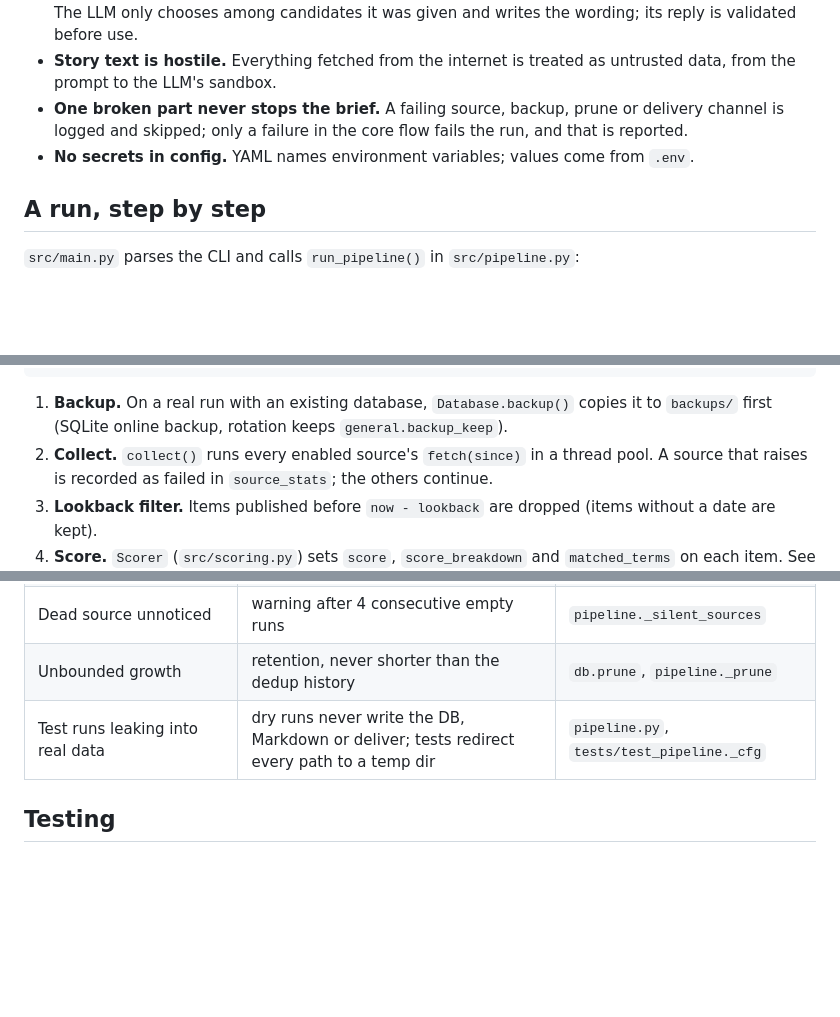
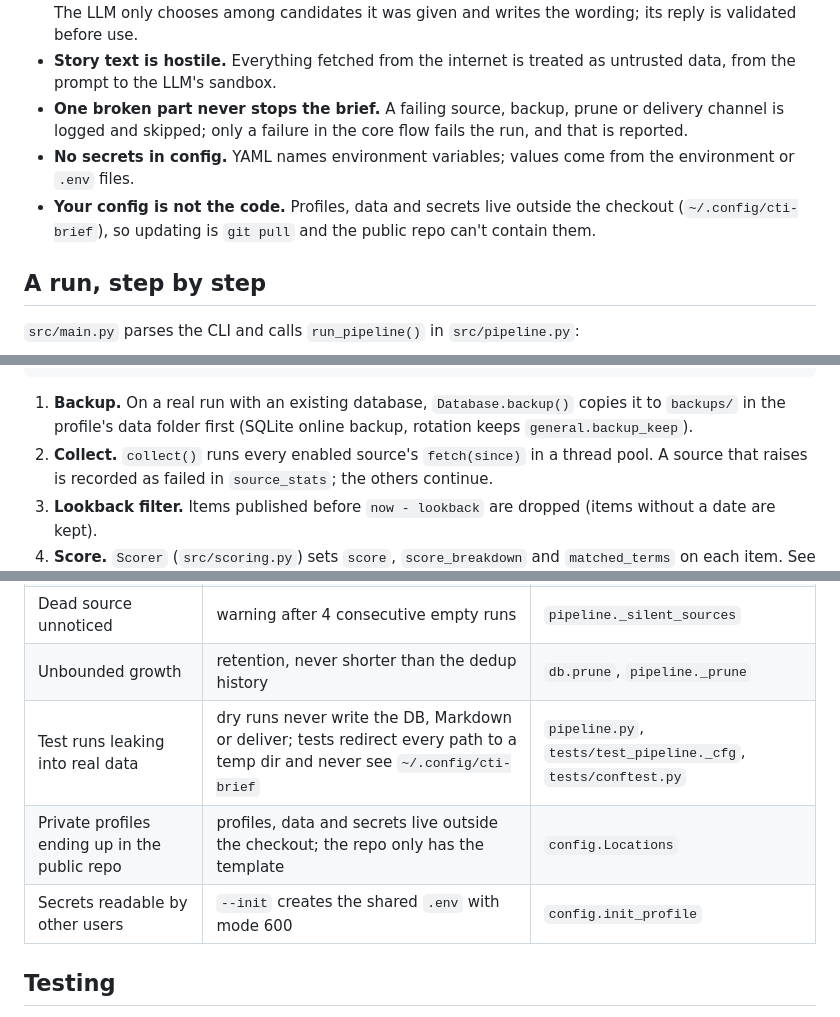
Before and after one commit to sbroekhoven/cti-briefings, a Markdown page: ARCHITECTURE.md, 3 parts joined by grey strips. GitHub-like rendering; blank space fills up the shorter version.

````diff
--- a/ARCHITECTURE.md
+++ b/ARCHITECTURE.md
@@ -8,7 +8,8 @@ How cti-brief works inside: the flow of a run, what each module owns, the data m
 - **Code decides, the LLM advises.** Scoring, ranking, dedup and every limit are deterministic code. The LLM only chooses among candidates it was given and writes the wording; its reply is validated before use.
 - **Story text is hostile.** Everything fetched from the internet is treated as untrusted data, from the prompt to the LLM's sandbox.
 - **One broken part never stops the brief.** A failing source, backup, prune or delivery channel is logged and skipped; only a failure in the core flow fails the run, and that is reported.
-- **No secrets in config.** YAML names environment variables; values come from `.env`.
+- **No secrets in config.** YAML names environment variables; values come from the environment or `.env` files.
+- **Your config is not the code.** Profiles, data and secrets live outside the checkout (`~/.config/cti-brief`), so updating is `git pull` and the public repo can't contain them.
 
 ## A run, step by step
 
@@ -29,7 +30,7 @@ backup intel.db ─► collect (parallel) ─► lookback filter ─► score
                                     persist items + briefings ─► deliver (email, Teams) ─► prune
 ```
 
-1. **Backup.** On a real run with an existing database, `Database.backup()` copies it to `backups/` first (SQLite online backup, rotation keeps `general.backup_keep`).
+1. **Backup.** On a real run with an existing database, `Database.backup()` copies it to `backups/` in the profile's data folder first (SQLite online backup, rotation keeps `general.backup_keep`).
 2. **Collect.** `collect()` runs every enabled source's `fetch(since)` in a thread pool. A source that raises is recorded as failed in `source_stats`; the others continue.
 3. **Lookback filter.** Items published before `now - lookback` are dropped (items without a date are kept).
 4. **Score.** `Scorer` (`src/scoring.py`) sets `score`, `score_breakdown` and `matched_terms` on each item. See Scoring.
@@ -161,7 +193,9 @@ Scoring only ranks. Nothing is dropped for having no match; the quiet score deci
 | Silent failure under cron | failure notice via all channels; failed status and error in `runs` | `pipeline.py` |
 | Dead source unnoticed | warning after 4 consecutive empty runs | `pipeline._silent_sources` |
 | Unbounded growth | retention, never shorter than the dedup history | `db.prune`, `pipeline._prune` |
-| Test runs leaking into real data | dry runs never write the DB, Markdown or deliver; tests redirect every path to a temp dir | `pipeline.py`, `tests/test_pipeline._cfg` |
+| Test runs leaking into real data | dry runs never write the DB, Markdown or deliver; tests redirect every path to a temp dir and never see `~/.config/cti-brief` | `pipeline.py`, `tests/test_pipeline._cfg`, `tests/conftest.py` |
+| Private profiles ending up in the public repo | profiles, data and secrets live outside the checkout; the repo only has the template | `config.Locations` |
+| Secrets readable by other users | `--init` creates the shared `.env` with mode 600 | `config.init_profile` |
 
 ## Testing
 
````
Also changed, not shown: other parts of ARCHITECTURE.md (+37 -4 lines), README.md (+10 -17 lines).
